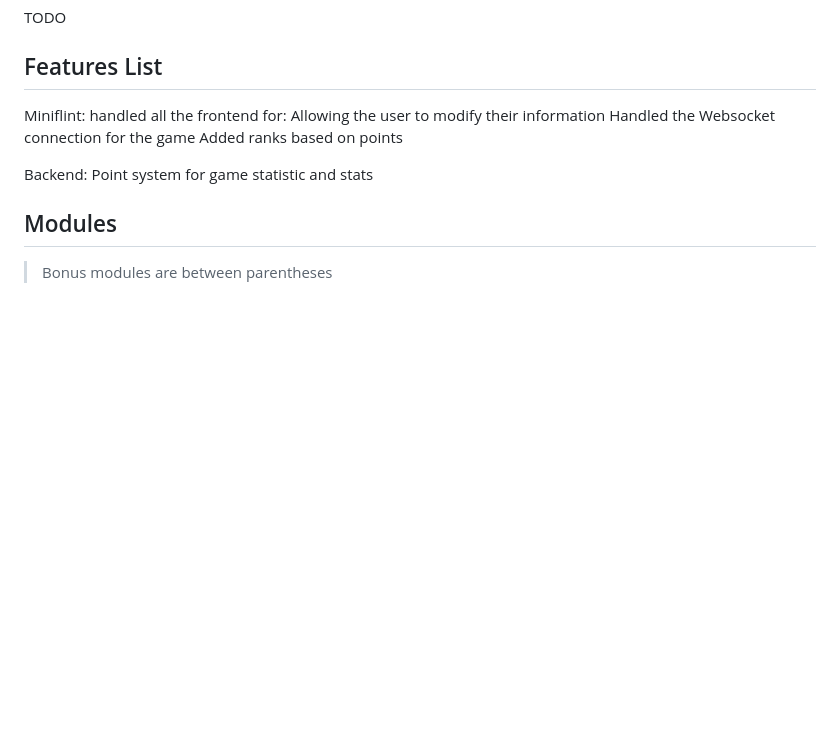
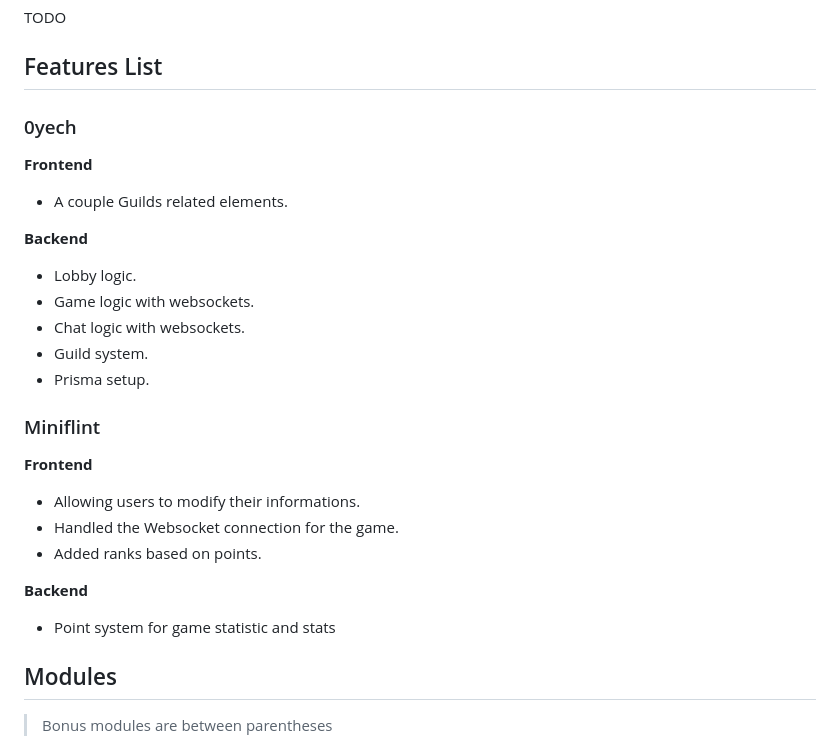
Before and after one commit to 0yech/transcendence, a Markdown page: README.md, the part around one of its changes. Rendered like a GitHub page; blank space fills up the shorter version.

```diff
--- a/README.md
+++ b/README.md
@@ -45,14 +45,25 @@ TODO
 
 ## Features List
 
-Miniflint:
-handled all the frontend for:
-Allowing the user to modify their information
-Handled the Websocket connection for the game
-Added ranks based on points
+### 0yech
+**Frontend**
+- A couple Guilds related elements.
 
-Backend:
-Point system for game statistic and stats
+**Backend**
+- Lobby logic.
+- Game logic with websockets.
+- Chat logic with websockets.
+- Guild system.
+- Prisma setup.
+
+### Miniflint
+**Frontend**
+- Allowing users to modify their informations.
+- Handled the Websocket connection for the game.
+- Added ranks based on points.
+
+**Backend**
+- Point system for game statistic and stats
 
 ## Modules
 
```
Also changed, not shown: other parts of README.md (+43 -21 lines).
